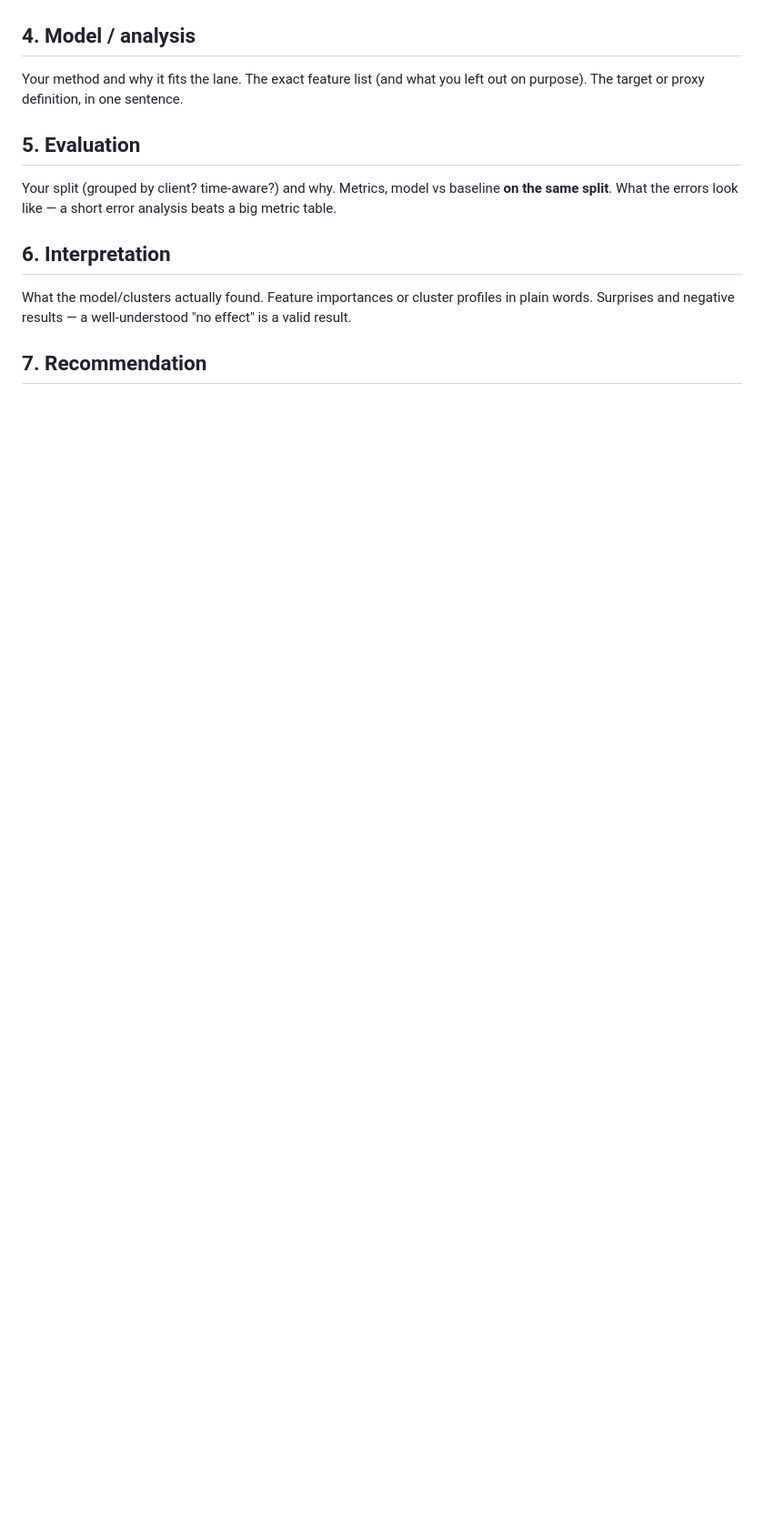
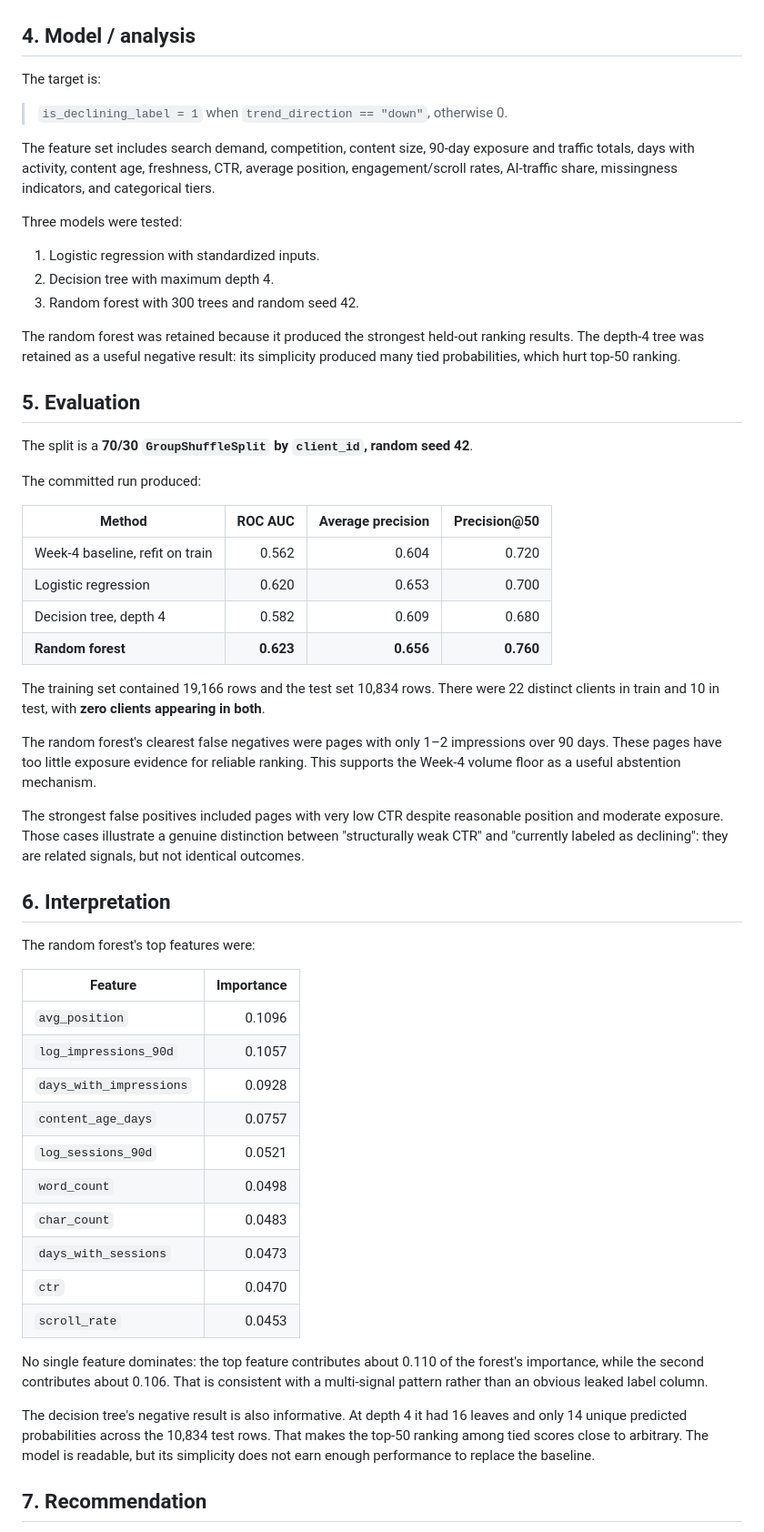
Before and after one commit to AdeenMir/flyrank-ml-internship, a Markdown page: work/capstone_report_template.md, the part around one of its changes. Shown at 91% size. Drawn GitHub-style; blank space fills up the shorter version.

```diff
--- a/work/capstone_report_template.md
+++ b/work/capstone_report_template.md
@@ -35,18 +52,59 @@ the same data and metric as your model.
 
 ## 4. Model / analysis
 
-Your method and why it fits the lane. The exact feature list (and what you left out on
-purpose). The target or proxy definition, in one sentence.
+The target is:
+
+> `is_declining_label = 1` when `trend_direction == "down"`, otherwise 0.
+
+The feature set includes search demand, competition, content size, 90-day exposure and traffic totals, days with activity, content age, freshness, CTR, average position, engagement/scroll rates, AI-traffic share, missingness indicators, and categorical tiers.
+
+Three models were tested:
+
+1. Logistic regression with standardized inputs.
+2. Decision tree with maximum depth 4.
+3. Random forest with 300 trees and random seed 42.
+
+The random forest was retained because it produced the strongest held-out ranking results. The depth-4 tree was retained as a useful negative result: its simplicity produced many tied probabilities, which hurt top-50 ranking.
 
 ## 5. Evaluation
 
-Your split (grouped by client? time-aware?) and why. Metrics, model vs baseline **on the same
-split**. What the errors look like — a short error analysis beats a big metric table.
+The split is a **70/30 `GroupShuffleSplit` by `client_id`, random seed 42**.
+
+The committed run produced:
+
+| Method | ROC AUC | Average precision | Precision@50 |
+|---|---:|---:|---:|
+| Week-4 baseline, refit on train | 0.562 | 0.604 | 0.720 |
+| Logistic regression | 0.620 | 0.653 | 0.700 |
+| Decision tree, depth 4 | 0.582 | 0.609 | 0.680 |
+| **Random forest** | **0.623** | **0.656** | **0.760** |
+
+The training set contained 19,166 rows and the test set 10,834 rows. There were 22 distinct clients in train and 10 in test, with **zero clients appearing in both**.
+
+The random forest's clearest false negatives were pages with only 1–2 impressions over 90 days. These pages have too little exposure evidence for reliable ranking. This supports the Week-4 volume floor as a useful abstention mechanism.
+
+The strongest false positives included pages with very low CTR despite reasonable position and moderate exposure. Those cases illustrate a genuine distinction between "structurally weak CTR" and "currently labeled as declining": they are related signals, but not identical outcomes.
 
 ## 6. Interpretation
 
-What the model/clusters actually found. Feature importances or cluster profiles in plain
-words. Surprises and negative results — a well-understood "no effect" is a valid result.
+The random forest's top features were:
+
+| Feature | Importance |
+|---|---:|
+| `avg_position` | 0.1096 |
+| `log_impressions_90d` | 0.1057 |
+| `days_with_impressions` | 0.0928 |
+| `content_age_days` | 0.0757 |
+| `log_sessions_90d` | 0.0521 |
+| `word_count` | 0.0498 |
+| `char_count` | 0.0483 |
+| `days_with_sessions` | 0.0473 |
+| `ctr` | 0.0470 |
+| `scroll_rate` | 0.0453 |
+
+No single feature dominates: the top feature contributes about 0.110 of the forest's importance, while the second contributes about 0.106. That is consistent with a multi-signal pattern rather than an obvious leaked label column.
+
+The decision tree's negative result is also informative. At depth 4 it had 16 leaves and only 14 unique predicted probabilities across the 10,834 test rows. That makes the top-50 ranking among tied scores close to arbitrary. The model is readable, but its simplicity does not earn enough performance to replace the baseline.
 
 ## 7. Recommendation
 
```
Also changed, not shown: other parts of work/capstone_report_template.md (+79 -41 lines).
